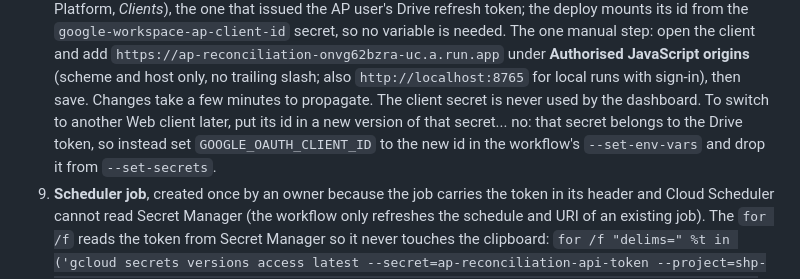
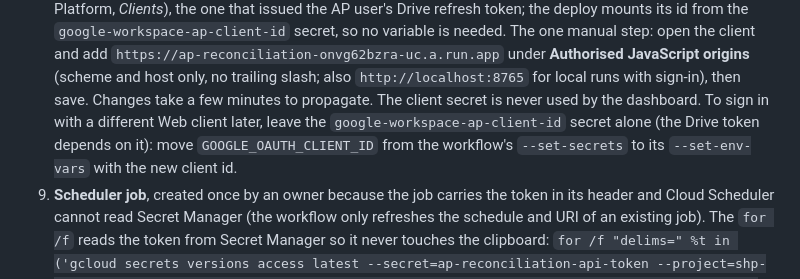
Before and after one commit to mannetsang/trustpilot-ai-pipeline, a Markdown page: ap-reconciliation/README.md, the part around the change. Drawn GitHub-style.

Commit message:
README: tidy the note on switching the sign-in OAuth client
Co-Authored-By: Claude Fable 5.1 <noreply@anthropic.com>
Claude-Session: https://claude.ai/code/session_01Na6D8oFEn1Rv2TLEfVZYYb

```diff
--- a/ap-reconciliation/README.md
+++ b/ap-reconciliation/README.md
@@ -341,10 +341,10 @@ this repo.
    JavaScript origins** (scheme and host only, no trailing slash; also
    `http://localhost:8765` for local runs with sign-in), then save. Changes
    take a few minutes to propagate. The client secret is never used by the
-   dashboard. To switch to another Web client later, put its id in a new
-   version of that secret... no: that secret belongs to the Drive token, so
-   instead set `GOOGLE_OAUTH_CLIENT_ID` to the new id in the workflow's
-   `--set-env-vars` and drop it from `--set-secrets`.
+   dashboard. To sign in with a different Web client later, leave the
+   `google-workspace-ap-client-id` secret alone (the Drive token depends on
+   it): move `GOOGLE_OAUTH_CLIENT_ID` from the workflow's `--set-secrets` to
+   its `--set-env-vars` with the new client id.
 9. **Scheduler job**, created once by an owner because the job carries the
    token in its header and Cloud Scheduler cannot read Secret Manager (the
    workflow only refreshes the schedule and URI of an existing job). The
```
